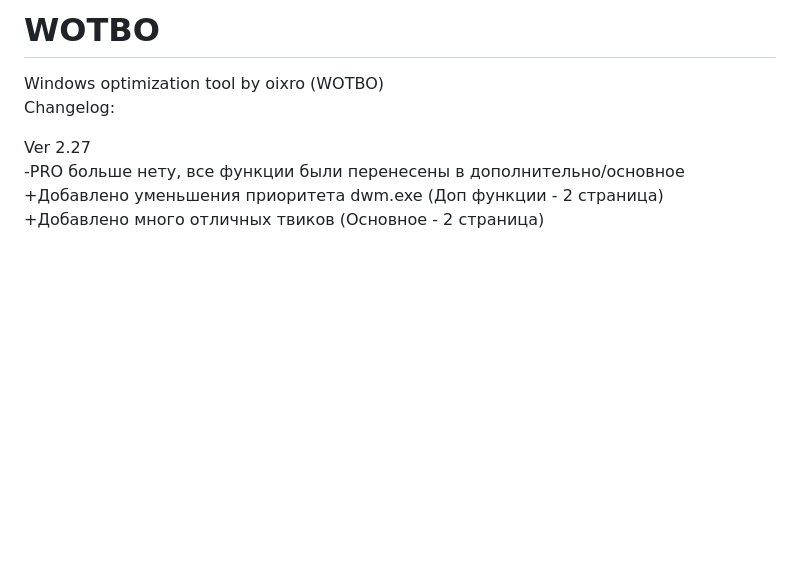
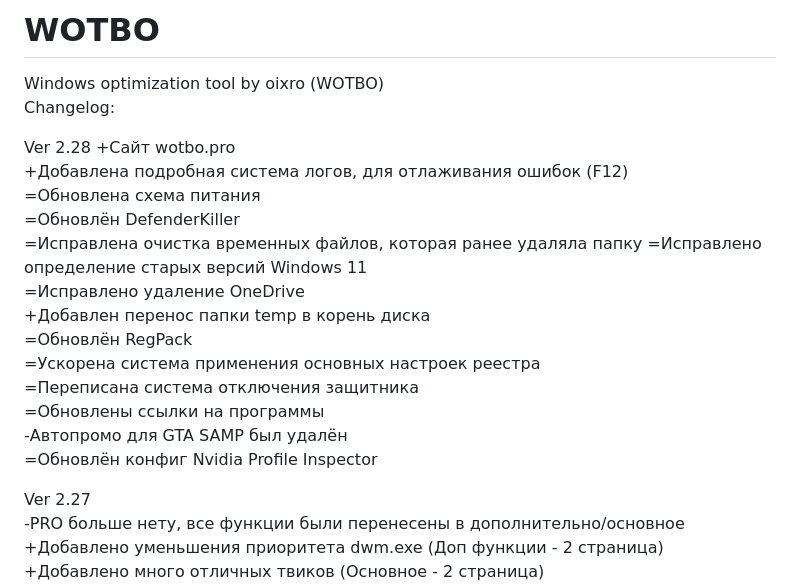
Before and after one commit to oixro/WOTBO, a Markdown page: README.md, the part around the change. Rendered like a GitHub page; blank space fills up the shorter version.

```diff
--- a/README.md
+++ b/README.md
@@ -1,6 +1,23 @@
 # WOTBO
 Windows optimization tool by oixro (WOTBO)
 Changelog:
+
+Ver 2.28
++Сайт wotbo.pro
++Добавлена подробная система логов, для отлаживания ошибок (F12)
+=Обновлена схема питания
+=Обновлён DefenderKiller
+=Исправлена очистка временных файлов, которая ранее удаляла папку
+=Исправлено определение старых версий Windows 11
+=Исправлено удаление OneDrive
++Добавлен перенос папки temp в корень диска
+=Обновлён RegPack
+=Ускорена система применения основных настроек реестра
+=Переписана система отключения защитника
+=Обновлены ссылки на программы
+-Автопромо для GTA SAMP был удалён
+=Обновлён конфиг Nvidia Profile Inspector
+
 
 Ver 2.27
 -PRO больше нету, все функции были перенесены в дополнительно/основное
```
